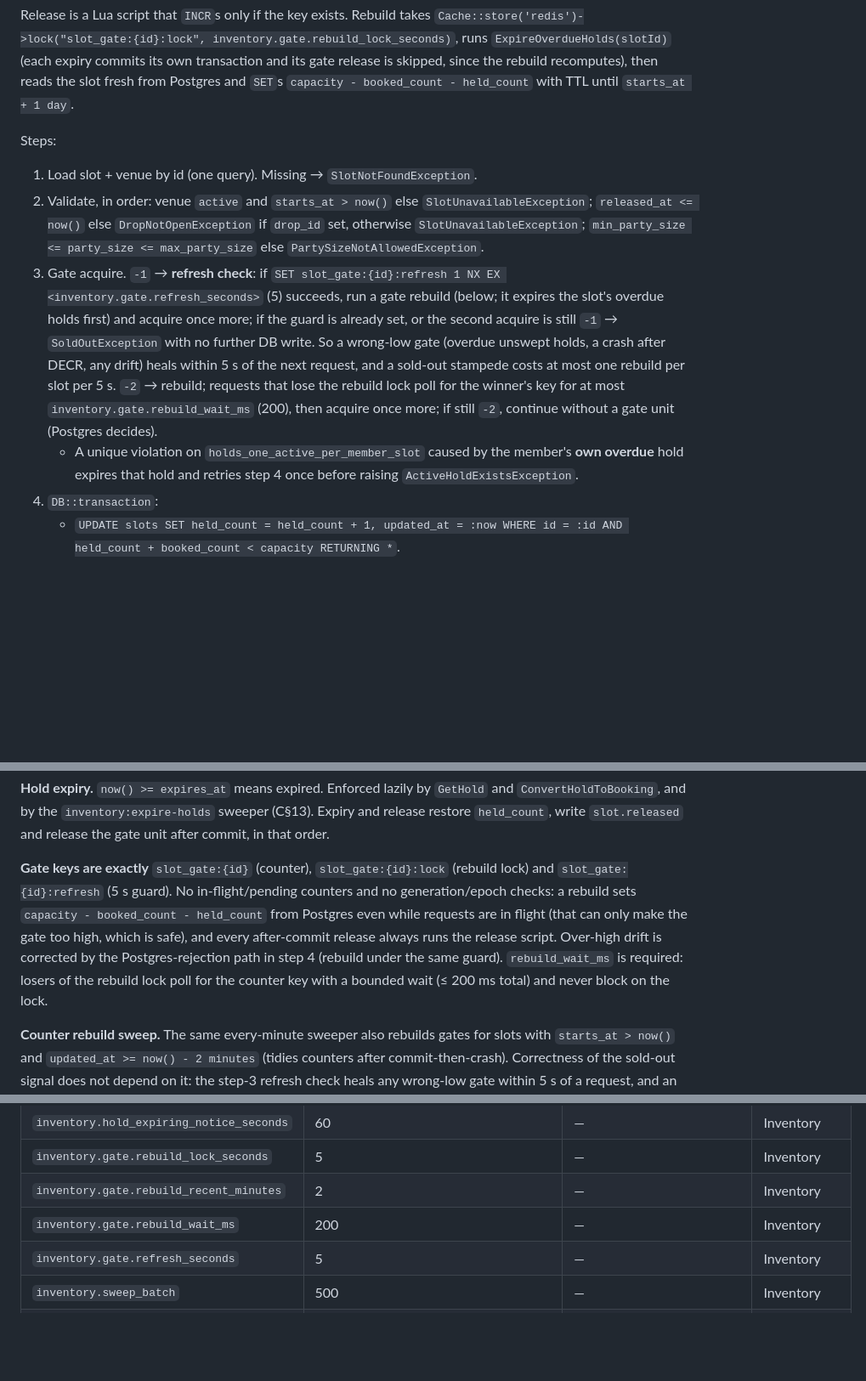
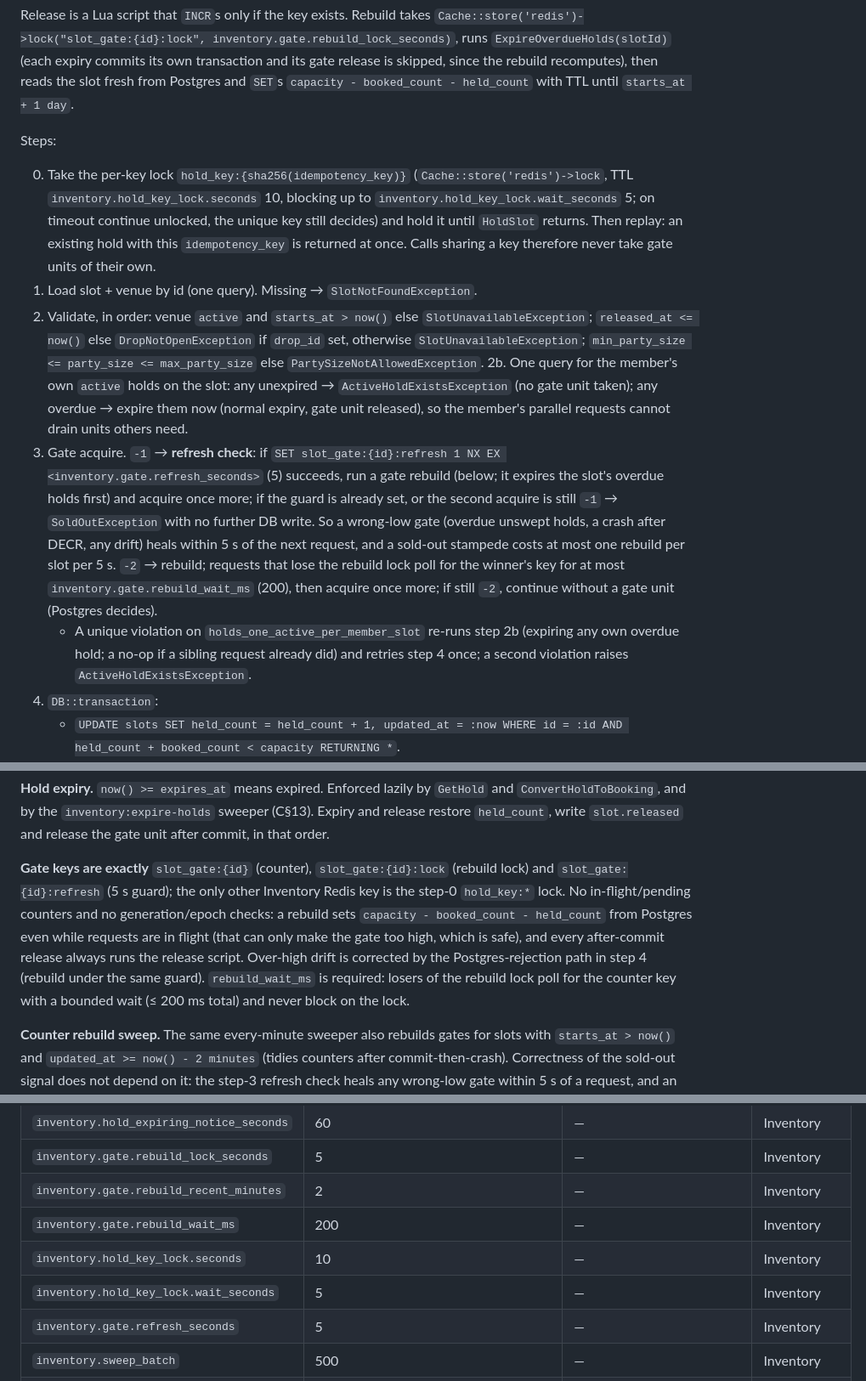
Before and after one commit to emd5953/Dorsia, a Markdown page: docs/team/contracts.md, 3 parts joined by grey strips. Shown at 85% size. Drawn GitHub-style; blank space fills up the shorter version.

Commit message:
Ticket 02: gate assertions are >= Postgres truth; per-key hold lock and own-overdue expiry before the gate (C§6.1)

```diff
--- a/docs/team/contracts.md
+++ b/docs/team/contracts.md
@@ -913,10 +913,12 @@ Release is a Lua script that `INCR`s only if the key exists. Rebuild takes `Cach
 
 Steps:
 
+0. Take the per-key lock `hold_key:{sha256(idempotency_key)}` (`Cache::store('redis')->lock`, TTL `inventory.hold_key_lock.seconds` 10, blocking up to `inventory.hold_key_lock.wait_seconds` 5; on timeout continue unlocked, the unique key still decides) and hold it until `HoldSlot` returns. Then replay: an existing hold with this `idempotency_key` is returned at once. Calls sharing a key therefore never take gate units of their own.
 1. Load slot + venue by id (one query). Missing → `SlotNotFoundException`.
 2. Validate, in order: venue `active` and `starts_at > now()` else `SlotUnavailableException`; `released_at <= now()` else `DropNotOpenException` if `drop_id` set, otherwise `SlotUnavailableException`; `min_party_size <= party_size <= max_party_size` else `PartySizeNotAllowedException`.
+2b. One query for the member's own `active` holds on the slot: any unexpired → `ActiveHoldExistsException` (no gate unit taken); any overdue → expire them now (normal expiry, gate unit released), so the member's parallel requests cannot drain units others need.
 3. Gate acquire. `-1` → **refresh check**: if `SET slot_gate:{id}:refresh 1 NX EX <inventory.gate.refresh_seconds>` (5) succeeds, run a gate rebuild (below; it expires the slot's overdue holds first) and acquire once more; if the guard is already set, or the second acquire is still `-1` → `SoldOutException` with no further DB write. So a wrong-low gate (overdue unswept holds, a crash after DECR, any drift) heals within 5 s of the next request, and a sold-out stampede costs at most one rebuild per slot per 5 s. `-2` → rebuild; requests that lose the rebuild lock poll for the winner's key for at most `inventory.gate.rebuild_wait_ms` (200), then acquire once more; if still `-2`, continue without a gate unit (Postgres decides).
-   - A unique violation on `holds_one_active_per_member_slot` caused by the member's **own overdue** hold expires that hold and retries step 4 once before raising `ActiveHoldExistsException`.
+   - A unique violation on `holds_one_active_per_member_slot` re-runs step 2b (expiring any own overdue hold; a no-op if a sibling request already did) and retries step 4 once; a second violation raises `ActiveHoldExistsException`.
 4. `DB::transaction`:
    - `UPDATE slots SET held_count = held_count + 1, updated_at = :now WHERE id = :id AND held_count + booked_count < capacity RETURNING *`.
    - 0 rows → leave the transaction, run internal `ExpireOverdueHolds(slotId)` (expires active holds with `expires_at <= now()` on that slot), retry the transaction once. Still 0 rows → do not INCR; rebuild the gate only if the step-3 refresh guard can be taken (same key, same 5 s), and throw `SoldOutException`.
@@ -927,7 +929,7 @@ Postgres is the final word: a counter that is too high only lets extra requests
 
 **Hold expiry.** `now() >= expires_at` means expired. Enforced lazily by `GetHold` and `ConvertHoldToBooking`, and by the `inventory:expire-holds` sweeper (C§13). Expiry and release restore `held_count`, write `slot.released` and release the gate unit after commit, in that order.
 
-**Gate keys are exactly** `slot_gate:{id}` (counter), `slot_gate:{id}:lock` (rebuild lock) and `slot_gate:{id}:refresh` (5 s guard). No in-flight/pending counters and no generation/epoch checks: a rebuild sets `capacity - booked_count - held_count` from Postgres even while requests are in flight (that can only make the gate too high, which is safe), and every after-commit release always runs the release script. Over-high drift is corrected by the Postgres-rejection path in step 4 (rebuild under the same guard). `rebuild_wait_ms` is required: losers of the rebuild lock poll for the counter key with a bounded wait (≤ 200 ms total) and never block on the lock.
+**Gate keys are exactly** `slot_gate:{id}` (counter), `slot_gate:{id}:lock` (rebuild lock) and `slot_gate:{id}:refresh` (5 s guard); the only other Inventory Redis key is the step-0 `hold_key:*` lock. No in-flight/pending counters and no generation/epoch checks: a rebuild sets `capacity - booked_count - held_count` from Postgres even while requests are in flight (that can only make the gate too high, which is safe), and every after-commit release always runs the release script. Over-high drift is corrected by the Postgres-rejection path in step 4 (rebuild under the same guard). `rebuild_wait_ms` is required: losers of the rebuild lock poll for the counter key with a bounded wait (≤ 200 ms total) and never block on the lock.
 
 **Counter rebuild sweep.** The same every-minute sweeper also rebuilds gates for slots with `starts_at > now()` and `updated_at >= now() - 2 minutes` (tidies counters after commit-then-crash). Correctness of the sold-out signal does not depend on it: the step-3 refresh check heals any wrong-low gate within 5 s of a request, and an idle slot's gate is irrelevant (availability reads Postgres).
 
@@ -1174,6 +1176,8 @@ Module config files are `app/Modules/<Name>/config.php`, merged under the lowerc
 | `inventory.gate.rebuild_lock_seconds` | 5 | — | Inventory |
 | `inventory.gate.rebuild_recent_minutes` | 2 | — | Inventory |
 | `inventory.gate.rebuild_wait_ms` | 200 | — | Inventory |
+| `inventory.hold_key_lock.seconds` | 10 | — | Inventory |
+| `inventory.hold_key_lock.wait_seconds` | 5 | — | Inventory |
 | `inventory.gate.refresh_seconds` | 5 | — | Inventory |
 | `inventory.sweep_batch` | 500 | — | Inventory |
 | `reservations.cancel_window_hours` | 8 | `CANCEL_WINDOW_HOURS` | Reservations |
```
Also changed, not shown: 1 other file.
